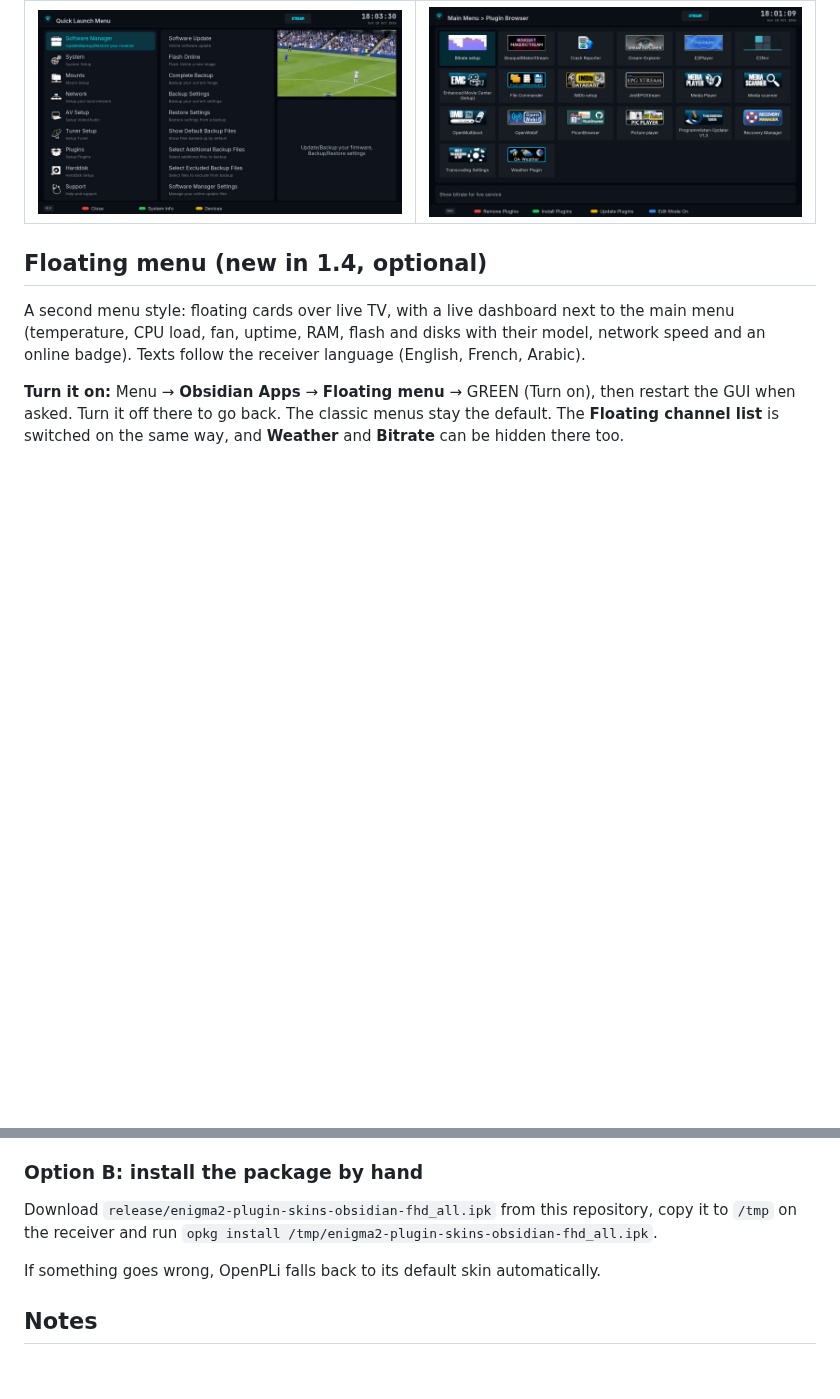
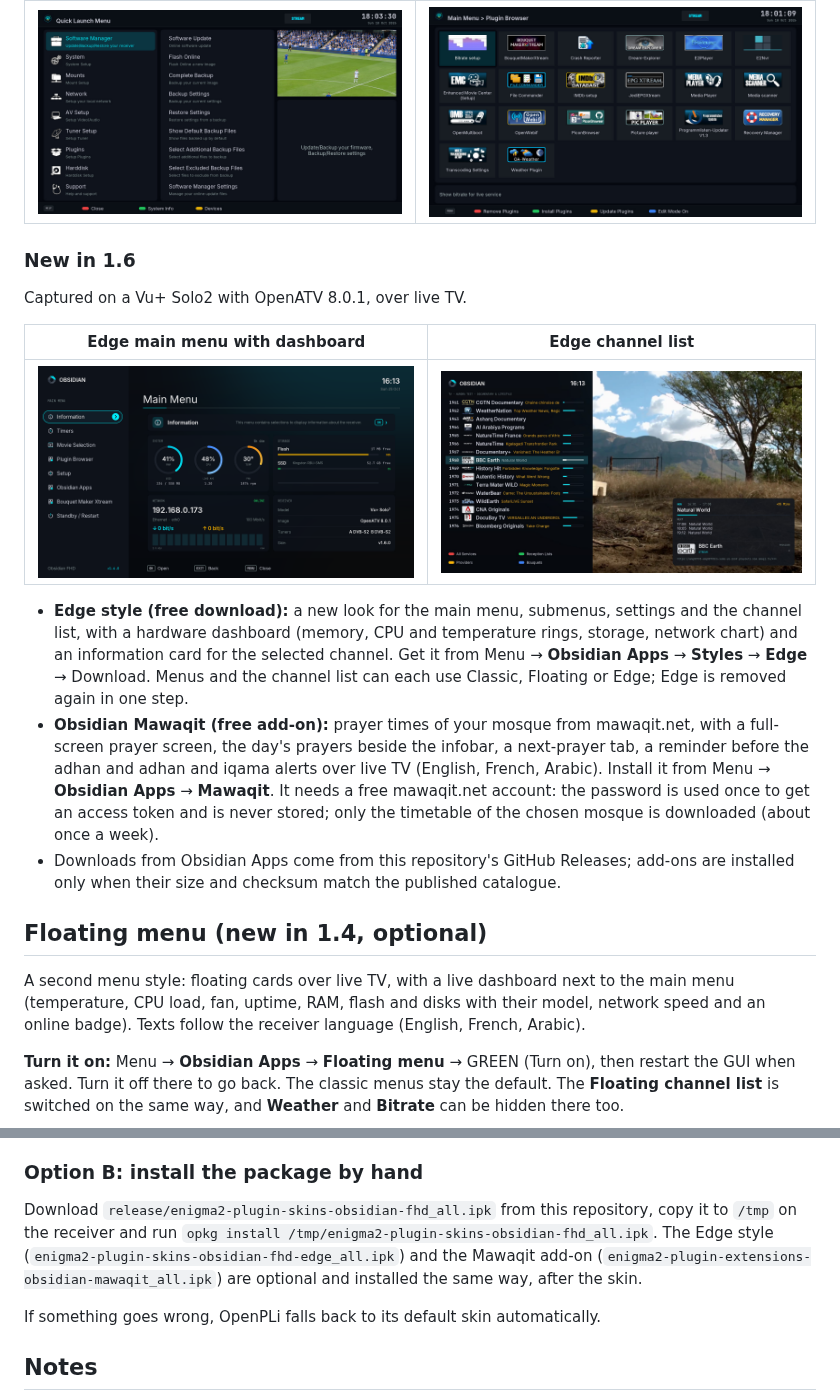
Before and after one commit to dali44g/Obsidian-FHD, a Markdown page: README.md, 2 parts joined by grey strips. Drawn GitHub-style; pictures changed too: docs/screenshots/edge-channel-list.jpg (added), docs/screenshots/edge-menu.png (added); blank space fills up the shorter version.

```diff
--- a/README.md
+++ b/README.md
@@ -41,6 +41,26 @@ Captured on a Vu+ Solo2 with OpenATV 8.0.1, over live TV.
 | **Quick menu** | **Plugin browser** |
 | ![Quick menu](docs/screenshots/quick-menu.jpg) | ![Plugin browser](docs/screenshots/plugin-browser.jpg) |
 
+### New in 1.6
+
+Captured on a Vu+ Solo2 with OpenATV 8.0.1, over live TV.
+
+| Edge main menu with dashboard | Edge channel list |
+|---|---|
+| ![Edge main menu](docs/screenshots/edge-menu.png) | ![Edge channel list](docs/screenshots/edge-channel-list.jpg) |
+
+- **Edge style (free download):** a new look for the main menu, submenus, settings and the channel list, with a
+  hardware dashboard (memory, CPU and temperature rings, storage, network chart) and an information card for the
+  selected channel. Get it from Menu → **Obsidian Apps** → **Styles** → **Edge** → Download. Menus and the channel
+  list can each use Classic, Floating or Edge; Edge is removed again in one step.
+- **Obsidian Mawaqit (free add-on):** prayer times of your mosque from mawaqit.net, with a full-screen prayer
+  screen, the day's prayers beside the infobar, a next-prayer tab, a reminder before the adhan and adhan and iqama
+  alerts over live TV (English, French, Arabic). Install it from Menu → **Obsidian Apps** → **Mawaqit**.
+  It needs a free mawaqit.net account: the password is used once to get an access token and is never stored; only
+  the timetable of the chosen mosque is downloaded (about once a week).
+- Downloads from Obsidian Apps come from this repository's GitHub Releases; add-ons are installed only when their
+  size and checksum match the published catalogue.
+
 ## Floating menu (new in 1.4, optional)
 
 A second menu style: floating cards over live TV, with a live dashboard next to the main menu
@@ -78,6 +98,8 @@ Run the same command again to update. Then select **Obsidian-FHD** in the skin s
 ### Option B: install the package by hand
 Download `release/enigma2-plugin-skins-obsidian-fhd_all.ipk` from this repository, copy it to
 `/tmp` on the receiver and run `opkg install /tmp/enigma2-plugin-skins-obsidian-fhd_all.ipk`.
+The Edge style (`enigma2-plugin-skins-obsidian-fhd-edge_all.ipk`) and the Mawaqit add-on
+(`enigma2-plugin-extensions-obsidian-mawaqit_all.ipk`) are optional and installed the same way, after the skin.
 
 If something goes wrong, OpenPLi falls back to its default skin automatically.
 
```
Also changed, not shown: CHANGELOG.md (+36 -0 lines), 6 other files.
